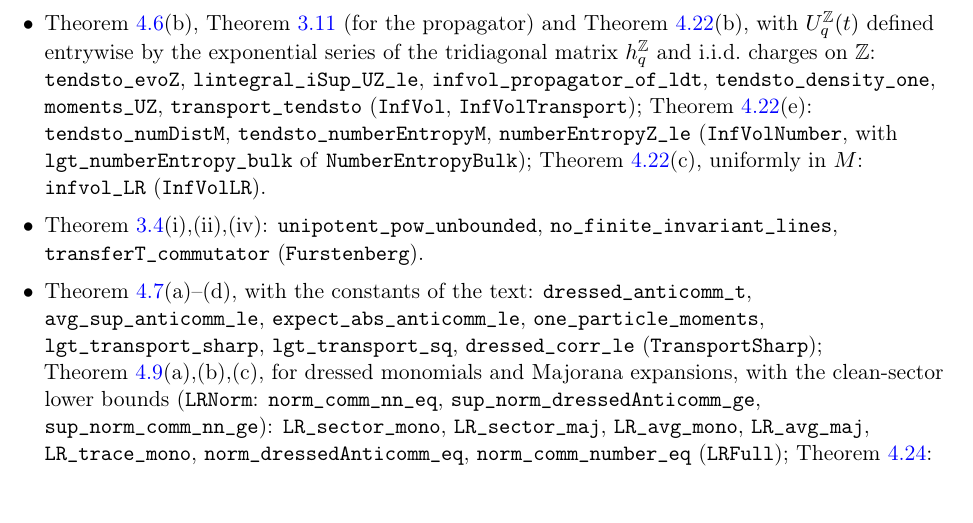
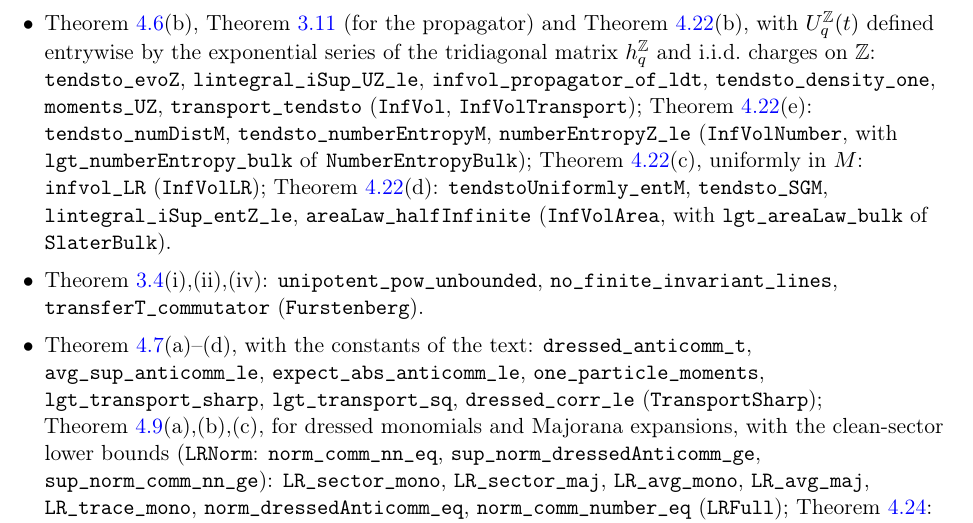
Before and after one commit to xturkesh/fermions, a LaTeX paper (paper/main.tex, which reads paper/sections/lean.tex): part of page 96 of 102, cut so that both start at the same text, the shorter picture padded with empty space. Compiled offline with pdfLaTeX.

Commit message:
Lean: thm:infvol(d) in the library (69 modules, 3879 theorems, no non-standard axioms)
Co-Authored-By: Claude Opus 5.5 <noreply@anthropic.com>
Claude-Session: https://claude.ai/code/session_01NKqrRxmfWAsbocHrT8mtBS

```diff
--- a/paper/sections/lean.tex
+++ b/paper/sections/lean.tex
@@ -79,7 +79,9 @@ $\Z$: \texttt{tendsto\_evoZ}, \texttt{lintegral\_iSup\_UZ\_le}, \texttt{infvol\_
 \texttt{tendsto\_density\_one}, \texttt{moments\_UZ}, \texttt{transport\_tendsto} (\texttt{InfVol},
 \texttt{InfVolTransport}); \cref{thm:infvol}(e): \texttt{tendsto\_numDistM}, \texttt{tendsto\_numberEntropyM},
 \texttt{numberEntropyZ\_le} (\texttt{InfVolNumber}, with \texttt{lgt\_numberEntropy\_bulk} of
-\texttt{NumberEntropyBulk}); \cref{thm:infvol}(c), uniformly in $M$: \texttt{infvol\_LR} (\texttt{InfVolLR}).
+\texttt{NumberEntropyBulk}); \cref{thm:infvol}(c), uniformly in $M$: \texttt{infvol\_LR} (\texttt{InfVolLR});
+\cref{thm:infvol}(d): \texttt{tendstoUniformly\_entM}, \texttt{tendsto\_SGM}, \texttt{lintegral\_iSup\_entZ\_le},
+\texttt{areaLaw\_halfInfinite} (\texttt{InfVolArea}, with \texttt{lgt\_areaLaw\_bulk} of \texttt{SlaterBulk}).
 \item \cref{prop:nocritical}(i),(ii),(iv): \texttt{unipotent\_pow\_unbounded},
 \texttt{no\_finite\_invariant\_lines}, \texttt{transferT\_commutator} (\texttt{Furstenberg}).
 \item \cref{thm:transport}(a)--(d), with the constants of the text: \texttt{dressed\_anticomm\_t},
```
Also changed, not shown: lean/README.md, paper/sections/lean.tex (2 more changed lines), 1 other file.
